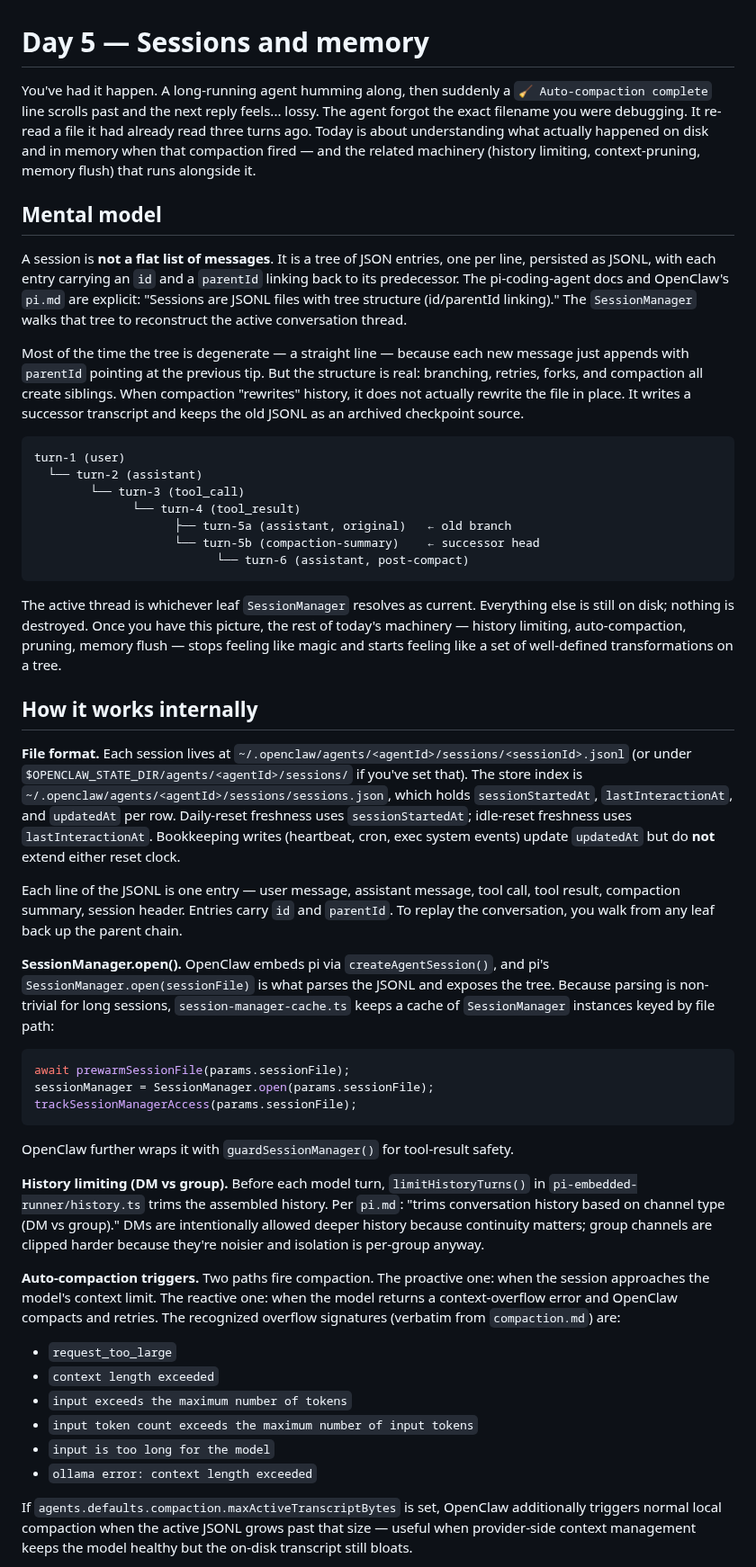
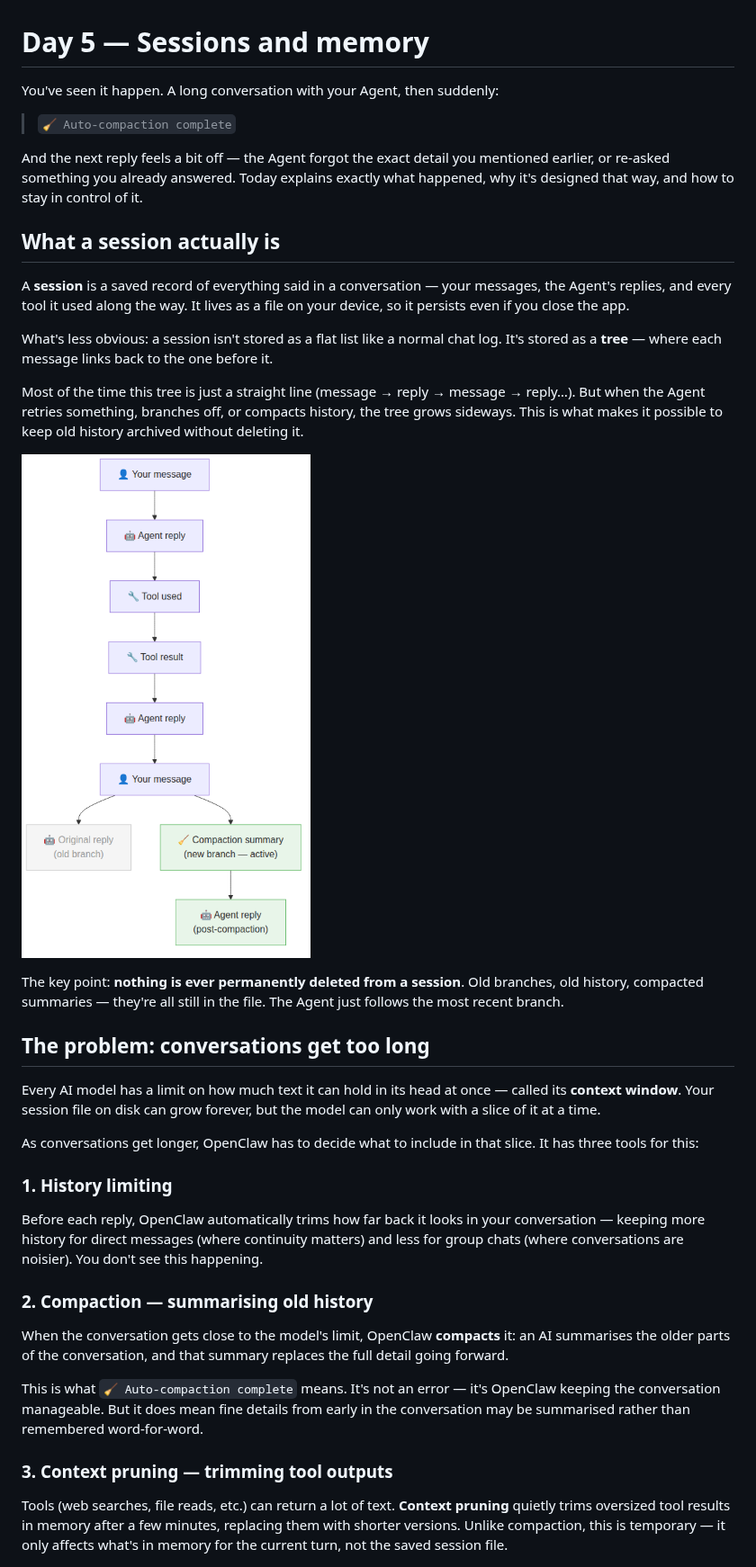
Before and after one commit to CeciliaW888/openclaw-internals, a Markdown page: week-01/day-05-sessions.md, the part around one of its changes. Shown at 90% size. GitHub-like rendering; pictures changed too: week-01/images/day05-session-tree.png (added).

````diff
--- a/week-01/day-05-sessions.md
+++ b/week-01/day-05-sessions.md
@@ -1,51 +1,37 @@
 # Day 5 — Sessions and memory
 
-You've had it happen. A long-running agent humming along, then suddenly a `🧹 Auto-compaction complete` line scrolls past and the next reply feels... lossy. The agent forgot the exact filename you were debugging. It re-read a file it had already read three turns ago. Today is about understanding what actually happened on disk and in memory when that compaction fired — and the related machinery (history limiting, context-pruning, memory flush) that runs alongside it.
+You've seen it happen. A long conversation with your Agent, then suddenly:
 
-## Mental model
+> `🧹 Auto-compaction complete`
 
-A session is **not a flat list of messages**. It is a tree of JSON entries, one per line, persisted as JSONL, with each entry carrying an `id` and a `parentId` linking back to its predecessor. The pi-coding-agent docs and OpenClaw's `pi.md` are explicit: "Sessions are JSONL files with tree structure (id/parentId linking)." The `SessionManager` walks that tree to reconstruct the active conversation thread.
+And the next reply feels a bit off — the Agent forgot the exact detail you mentioned earlier, or re-asked something you already answered. Today explains exactly what happened, why it's designed that way, and how to stay in control of it.
 
-Most of the time the tree is degenerate — a straight line — because each new message just appends with `parentId` pointing at the previous tip. But the structure is real: branching, retries, forks, and compaction all create siblings. When compaction "rewrites" history, it does not actually rewrite the file in place. It writes a successor transcript and keeps the old JSONL as an archived checkpoint source.
+## What a session actually is
 
-```
-turn-1 (user)
-  └── turn-2 (assistant)
-        └── turn-3 (tool_call)
-              └── turn-4 (tool_result)
-                    ├── turn-5a (assistant, original)   ← old branch
-                    └── turn-5b (compaction-summary)    ← successor head
-                          └── turn-6 (assistant, post-compact)
-```
+A **session** is a saved record of everything said in a conversation — your messages, the Agent's replies, and every tool it used along the way. It lives as a file on your device, so it persists even if you close the app.
 
-The active thread is whichever leaf `SessionManager` resolves as current. Everything else is still on disk; nothing is destroyed. Once you have this picture, the rest of today's machinery — history limiting, auto-compaction, pruning, memory flush — stops feeling like magic and starts feeling like a set of well-defined transformations on a tree.
+What's less obvious: a session isn't stored as a flat list like a normal chat log. It's stored as a **tree** — where each message links back to the one before it.
 
-## How it works internally
+Most of the time this tree is just a straight line (message → reply → message → reply…). But when the Agent retries something, branches off, or compacts history, the tree grows sideways. This is what makes it possible to keep old history archived without deleting it.
 
-**File format.** Each session lives at `~/.openclaw/agents/<agentId>/sessions/<sessionId>.jsonl` (or under `$OPENCLAW_STATE_DIR/agents/<agentId>/sessions/` if you've set that). The store index is `~/.openclaw/agents/<agentId>/sessions/sessions.json`, which holds `sessionStartedAt`, `lastInteractionAt`, and `updatedAt` per row. Daily-reset freshness uses `sessionStartedAt`; idle-reset freshness uses `lastInteractionAt`. Bookkeeping writes (heartbeat, cron, exec system events) update `updatedAt` but do **not** extend either reset clock.
+![Session tree structure](images/day05-session-tree.png)
 
-Each line of the JSONL is one entry — user message, assistant message, tool call, tool result, compaction summary, session header. Entries carry `id` and `parentId`. To replay the conversation, you walk from any leaf back up the parent chain.
+The key point: **nothing is ever permanently deleted from a session**. Old branches, old history, compacted summaries — they're all still in the file. The Agent just follows the most recent branch.
 
-**SessionManager.open().** OpenClaw embeds pi via `createAgentSession()`, and pi's `SessionManager.open(sessionFile)` is what parses the JSONL and exposes the tree. Because parsing is non-trivial for long sessions, `session-manager-cache.ts` keeps a cache of `SessionManager` instances keyed by file path:
+## The problem: conversations get too long
 
-```typescript
-await prewarmSessionFile(params.sessionFile);
-sessionManager = SessionManager.open(params.sessionFile);
-trackSessionManagerAccess(params.sessionFile);
-```
+Every AI model has a limit on how much text it can hold in its head at once — called its **context window**. Your session file on disk can grow forever, but the model can only work with a slice of it at a time.
 
-OpenClaw further wraps it with `guardSessionManager()` for tool-result safety.
+As conversations get longer, OpenClaw has to decide what to include in that slice. It has three tools for this:
 
-**History limiting (DM vs group).** Before each model turn, `limitHistoryTurns()` in `pi-embedded-runner/history.ts` trims the assembled history. Per `pi.md`: "trims conversation history based on channel type (DM vs group)." DMs are intentionally allowed deeper history because continuity matters; group channels are clipped harder because they're noisier and isolation is per-group anyway.
+### 1. History limiting
+Before each reply, OpenClaw automatically trims how far back it looks in your conversation — keeping more history for direct messages (where continuity matters) and less for group chats (where conversations are noisier). You don't see this happening.
 
-**Auto-compaction triggers.** Two paths fire compaction. The proactive one: when the session approaches the model's context limit. The reactive one: when the model returns a context-overflow error and OpenClaw compacts and retries. The recognized overflow signatures (verbatim from `compaction.md`) are:
+### 2. Compaction — summarising old history
+When the conversation gets close to the model's limit, OpenClaw **compacts** it: an AI summarises the older parts of the conversation, and that summary replaces the full detail going forward.
 
-- `request_too_large`
-- `context length exceeded`
-- `input exceeds the maximum number of tokens`
-- `input token count exceeds the maximum number of input tokens`
-- `input is too long for the model`
-- `ollama error: context length exceeded`
+This is what `🧹 Auto-compaction complete` means. It's not an error — it's OpenClaw keeping the conversation manageable. But it does mean fine details from early in the conversation may be summarised rather than remembered word-for-word.
 
-If `agents.defaults.compaction.maxActiveTranscriptBytes` is set, OpenClaw additionally triggers normal local compaction when the active JSONL grows past that size — useful when provider-side context management keeps the model healthy but the on-disk transcript still bloats.
+### 3. Context pruning — trimming tool outputs
+Tools (web searches, file reads, etc.) can return a lot of text. **Context pruning** quietly trims oversized tool results in memory after a few minutes, replacing them with shorter versions. Unlike compaction, this is temporary — it only affects what's in memory for the current turn, not the saved session file.
 
````
Also changed, not shown: other parts of week-01/day-05-sessions.md (+27 -49 lines), 1 other file.
